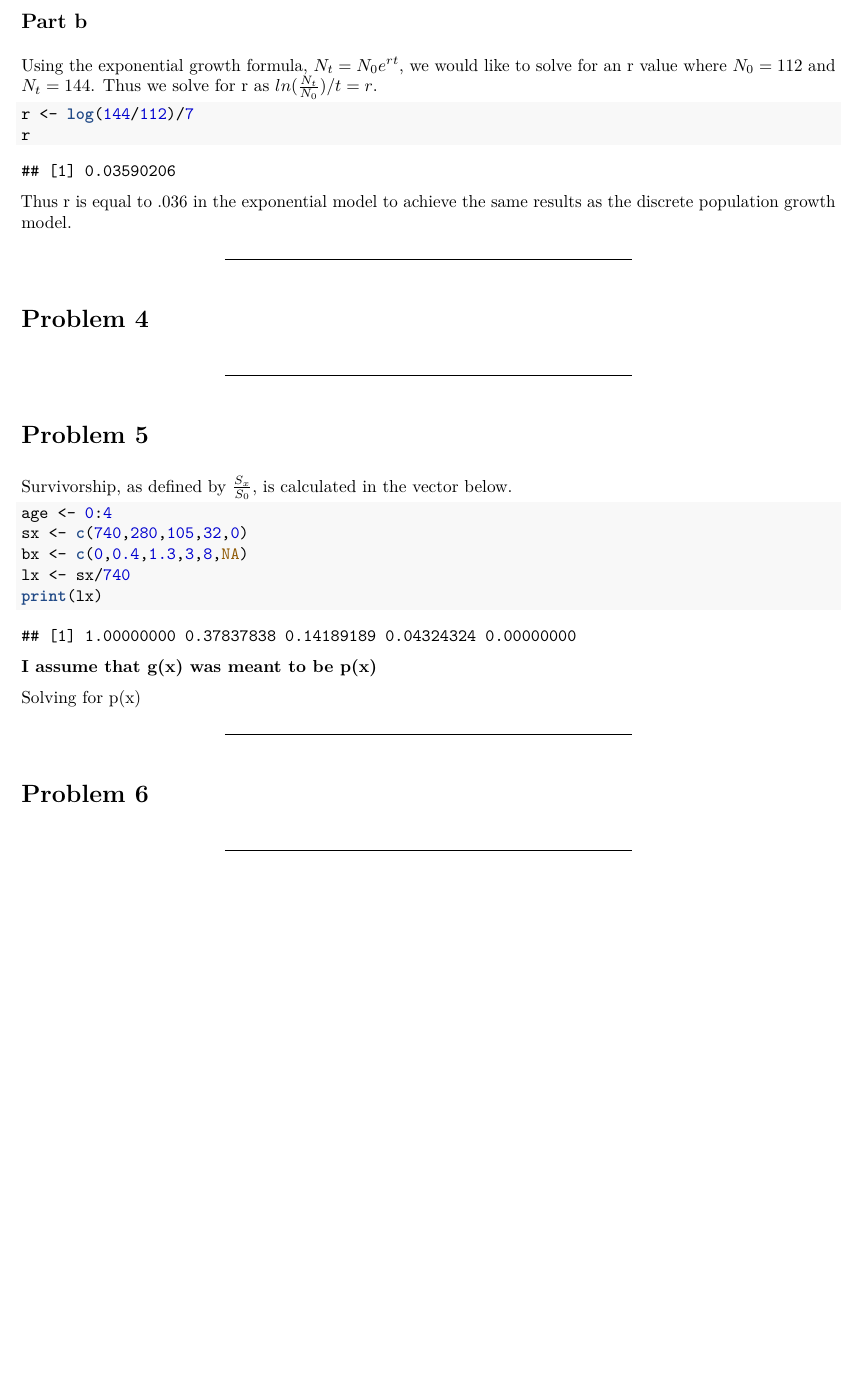
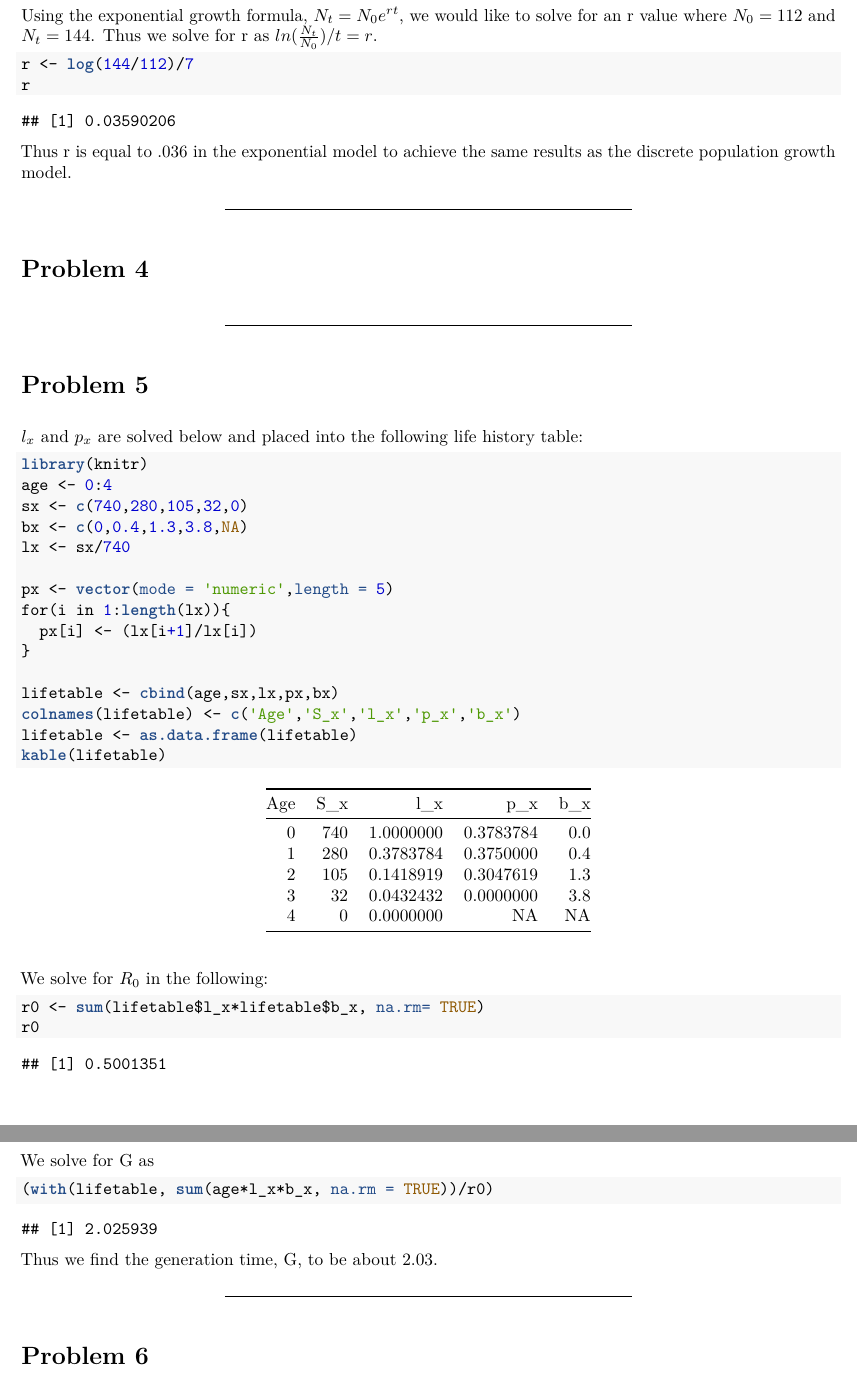
Before and after one commit to henryf6/pop_comm_ecology_hw, an R Markdown document (homework/Apgar_Frye_Homework_1.Rmd): part of page 2 of 5 before the commit and two parts of pages 2 and 3 of 6 after it, the two joined at a grey line, cut at the place of the change, the shorter picture padded with empty space. The pictures show the output file homework/Apgar_Frye_Homework_1.pdf that the author committed with the source.

Commit message:
Numero cinco. Arrrrrrribbbbbaaaaa

````diff
--- a/homework/Apgar_Frye_Homework_1.Rmd
+++ b/homework/Apgar_Frye_Homework_1.Rmd
@@ -71,18 +71,42 @@ Thus r is equal to .036 in the exponential model to  achieve the same results as
 
 #Problem 5
 
-Survivorship, as defined by $\frac{S_x}{S_0}$, is calculated in the vector below.
+$l_x$ and $p_x$ are solved below and placed into the following life history table:
 ```{r}
+library(knitr)
 age <- 0:4
 sx <- c(740,280,105,32,0)
-bx <- c(0,0.4,1.3,3,8,NA)
+bx <- c(0,0.4,1.3,3.8,NA)
 lx <- sx/740
-print(lx)
+
+px <- vector(mode = 'numeric',length = 5)
+for(i in 1:length(lx)){
+  px[i] <- (lx[i+1]/lx[i])
+}
+
+lifetable <- cbind(age,sx,lx,px,bx)
+colnames(lifetable) <- c('Age','S_x','l_x','p_x','b_x')
+lifetable <- as.data.frame(lifetable)
+kable(lifetable)
+
+
 ```
 
-**I assume that g(x) was meant to be p(x)**
+We solve for $R_0$ in the following:
+```{r}
+r0 <- sum(lifetable$l_x*lifetable$b_x, na.rm= TRUE)
+r0
+```
 
-Solving for p(x)
+Thus $R_0= .5$
+
+We solve for G as
+```{r}
+(with(lifetable, sum(age*l_x*b_x, na.rm = TRUE))/r0)
+
+```
+
+Thus we find the generation time, G, to be about 2.03.
 
 
 ***
````
Also changed, not shown: homework/Apgar_Frye_Homework_1.pdf.
